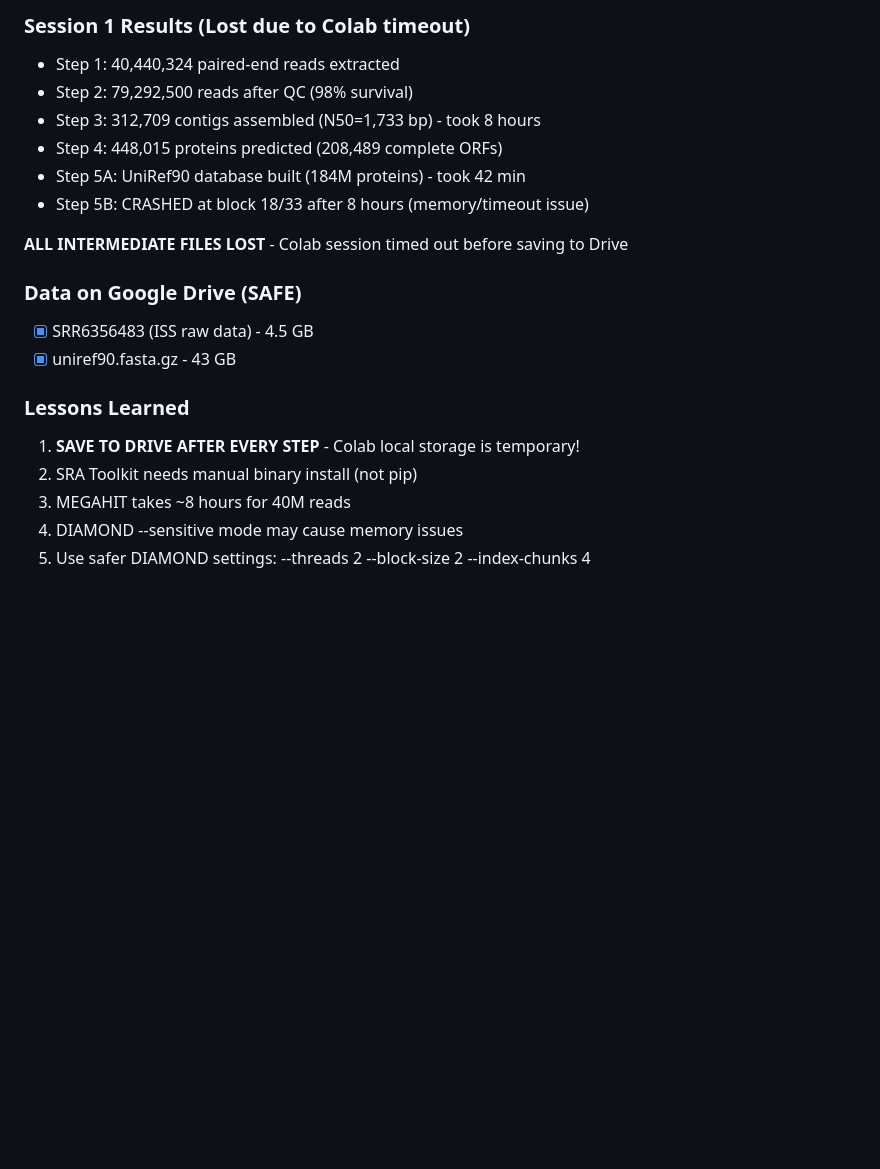
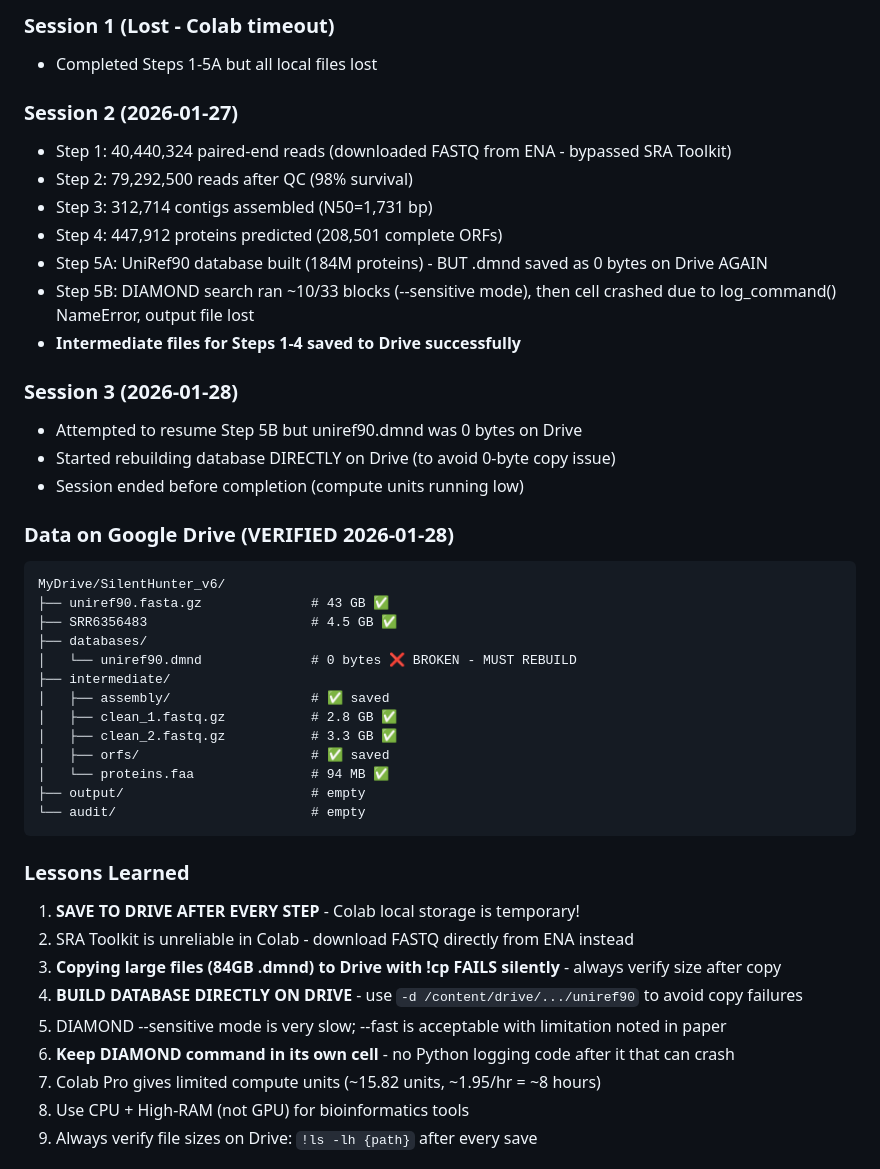
Before and after one commit to Fahad8389/silent-hunter-v6, a Markdown page: CLAUDE.md, the part around one of its changes. GitHub-like rendering; blank space fills up the shorter version.

````diff
--- a/CLAUDE.md
+++ b/CLAUDE.md
@@ -22,22 +22,46 @@ See `FAHDYCONX.md` for full documentation system.
 
-### Session 1 Results (Lost due to Colab timeout)
-- Step 1: 40,440,324 paired-end reads extracted
+### Session 1 (Lost - Colab timeout)
+- Completed Steps 1-5A but all local files lost
+
+### Session 2 (2026-01-27)
+- Step 1: 40,440,324 paired-end reads (downloaded FASTQ from ENA - bypassed SRA Toolkit)
 - Step 2: 79,292,500 reads after QC (98% survival)
-- Step 3: 312,709 contigs assembled (N50=1,733 bp) - took 8 hours
-- Step 4: 448,015 proteins predicted (208,489 complete ORFs)
-- Step 5A: UniRef90 database built (184M proteins) - took 42 min
-- Step 5B: CRASHED at block 18/33 after 8 hours (memory/timeout issue)
+- Step 3: 312,714 contigs assembled (N50=1,731 bp)
+- Step 4: 447,912 proteins predicted (208,501 complete ORFs)
+- Step 5A: UniRef90 database built (184M proteins) - BUT .dmnd saved as 0 bytes on Drive AGAIN
+- Step 5B: DIAMOND search ran ~10/33 blocks (--sensitive mode), then cell crashed due to log_command() NameError, output file lost
+- **Intermediate files for Steps 1-4 saved to Drive successfully**
 
-**ALL INTERMEDIATE FILES LOST** - Colab session timed out before saving to Drive
+### Session 3 (2026-01-28)
+- Attempted to resume Step 5B but uniref90.dmnd was 0 bytes on Drive
+- Started rebuilding database DIRECTLY on Drive (to avoid 0-byte copy issue)
+- Session ended before completion (compute units running low)
 
-### Data on Google Drive (SAFE)
-- [x] SRR6356483 (ISS raw data) - 4.5 GB
-- [x] uniref90.fasta.gz - 43 GB
+### Data on Google Drive (VERIFIED 2026-01-28)
+```
+MyDrive/SilentHunter_v6/
+├── uniref90.fasta.gz              # 43 GB ✅
+├── SRR6356483                     # 4.5 GB ✅
+├── databases/
+│   └── uniref90.dmnd              # 0 bytes ❌ BROKEN - MUST REBUILD
+├── intermediate/
+│   ├── assembly/                  # ✅ saved
+│   ├── clean_1.fastq.gz           # 2.8 GB ✅
+│   ├── clean_2.fastq.gz           # 3.3 GB ✅
+│   ├── orfs/                      # ✅ saved
+│   └── proteins.faa               # 94 MB ✅
+├── output/                        # empty
+└── audit/                         # empty
+```
 
 ### Lessons Learned
 1. **SAVE TO DRIVE AFTER EVERY STEP** - Colab local storage is temporary!
-2. SRA Toolkit needs manual binary install (not pip)
-3. MEGAHIT takes ~8 hours for 40M reads
-4. DIAMOND --sensitive mode may cause memory issues
-5. Use safer DIAMOND settings: --threads 2 --block-size 2 --index-chunks 4
+2. SRA Toolkit is unreliable in Colab - download FASTQ directly from ENA instead
+3. **Copying large files (84GB .dmnd) to Drive with !cp FAILS silently** - always verify size after copy
+4. **BUILD DATABASE DIRECTLY ON DRIVE** - use `-d /content/drive/.../uniref90` to avoid copy failures
+5. DIAMOND --sensitive mode is very slow; --fast is acceptable with limitation noted in paper
+6. **Keep DIAMOND command in its own cell** - no Python logging code after it that can crash
+7. Colab Pro gives limited compute units (~15.82 units, ~1.95/hr = ~8 hours)
+8. Use CPU + High-RAM (not GPU) for bioinformatics tools
+9. Always verify file sizes on Drive: `!ls -lh {path}` after every save
 
````
Also changed, not shown: other parts of CLAUDE.md (+57 -12 lines).
